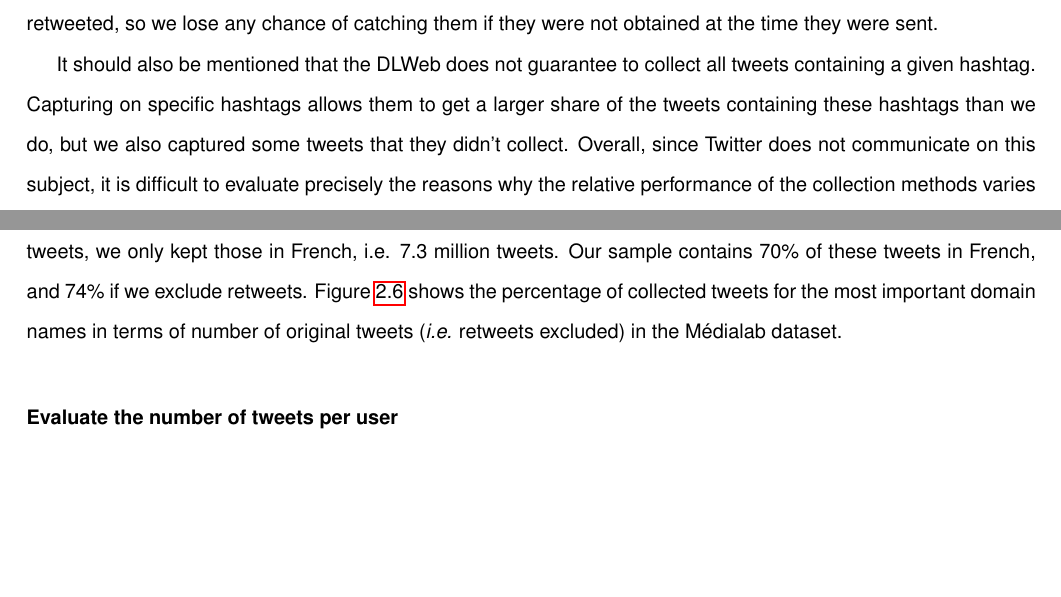
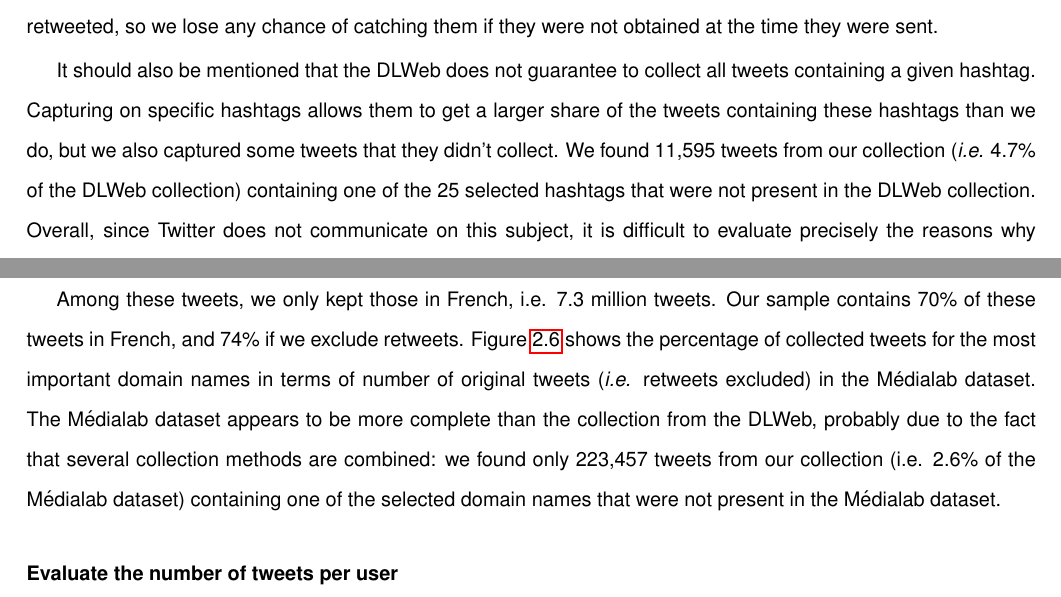
Before and after one commit to bmaz/thesis, a LaTeX thesis (thesis.tex, which reads 2.tex): two parts of pages 28 and 29 of 87 before the commit and two parts of pages 29 and 30 of 87 after it, joined at a grey line, cut so that both start at the same text, the shorter picture padded with empty space. Compiled offline with pdfLaTeX.

Commit message:
count médialab dlweb

```diff
--- a/2.tex
+++ b/2.tex
@@ -249,15 +245,14 @@ The French Internet legal deposit department at the INA (DLWeb) is in charge of
 \end{figure}
 %%%%%%%%%%%%%%%%%%%%%%%%
 
-It should also be mentioned that the DLWeb does not guarantee to collect all tweets containing a given hashtag. Capturing on specific hashtags allows them to get a larger share of the tweets containing these hashtags than we do, but we also captured some tweets that they didn't collect.
+The French Internet legal deposit department at the INA (DLWeb) is in charge of archiving French websites related to audiovisual media (television, radio, web TVs). As part of this mission, the team collects tweets concerning audiovisual media and therefore regularly updates a manually curated list of hashtags and Twitter accounts to be captured using the Filter API. The DLWeb team provided us with the tweets collected for 25 of these hashtags over the course of a month (248,037 tweets), and we counted how many of these tweets had been collected over the same time period using our method. The results are presented in Figure \ref{Figure:HistogramHashtagsDLWeb}. On average, we collected 74\% of the tweets from the DLWeb, and 78\% if we exclude retweets. Original tweets are better captured than retweets by our collection method, because each retweet allows us to archive the original tweet to which it refers. Therefore, we only need to capture one of the retweets of a tweet to get the original tweet. Retweets, on the other hand, are not retweeted, so we lose any chance of catching them if they were not obtained at the time they were sent.
+
+
+
+It should also be mentioned that the DLWeb does not guarantee to collect all tweets containing a given hashtag. Capturing on specific hashtags allows them to get a larger share of the tweets containing these hashtags than we do, but we also captured some tweets that they didn't collect. We found 11,595 tweets from our collection (\textit{i.e.}  4.7\% of the DLWeb collection) containing one of the 25 selected hashtags that were not present in the DLWeb collection.
 Overall, since Twitter does not communicate on this subject, it is difficult to evaluate precisely the reasons why the relative performance of the collection methods varies depending on the hashtag. The volume collected by the DLWeb may depend on the popularity of the hashtag, and the popularity of other collected hashtags during the same time period.
 
 In order to validate our collection method with a more stable comparison dataset, we computed the same metrics on a second corpus, presented in the next section.
-
-\subsubsection{Corpus provided by the Médialab team}
-We compared our collection of tweets with the corpus of tweets built by \citet{cardon2019unfolding}, that consists of
-tweets containing URLs from a curated list of 420 French media sources. The Médialab team uses different API endpoints to search for tweets that contain one of the selected domain names, including the Filter API but also the Search API\footnote{\url{https://developer.twitter.com/en/docs/tweets/search/api-reference/get-search-tweets}} that returns tweets matching a query within the last 7 days. They gave us access to a part of their dataset, namely all tweets collected between December 1st and 31st 2018, amounting to 8.7 million tweets. Among these tweets, we only kept those in French, i.e. 7.3 million tweets. Our sample contains 70\% of these tweets in French, and 74\% if we exclude retweets. Figure \ref{Figure:HistogramUrlsMedialab} shows the percentage of collected tweets for the most important domain names in terms of number of original tweets (\textit{i.e.} retweets excluded) in the Médialab dataset.
-
 %%%%%%%%%%%%%%%%%%%%%%%%
 \begin{figure}
 \begin{center}
@@ -272,3 +272,4 @@ tweets containing URLs from a curated list of 420 French media sources. The Méd
+Among these tweets, we only kept those in French, i.e. 7.3 million tweets. Our sample contains 70\% of these tweets in French, and 74\% if we exclude retweets. Figure \ref{Figure:HistogramUrlsMedialab} shows the percentage of collected tweets for the most important domain names in terms of number of original tweets (\textit{i.e.} retweets excluded) in the Médialab dataset. The Médialab dataset appears to be more complete than the collection from the DLWeb, probably due to the fact that several collection methods are combined: we found only 223,457 tweets from our collection (i.e. 2.6\% of the Médialab dataset) containing one of the selected domain names that were not present in the Médialab dataset.
 
 \subsubsection{Evaluate the number of tweets per user}
 
```
Also changed, not shown: 2.tex (11 more changed lines).
